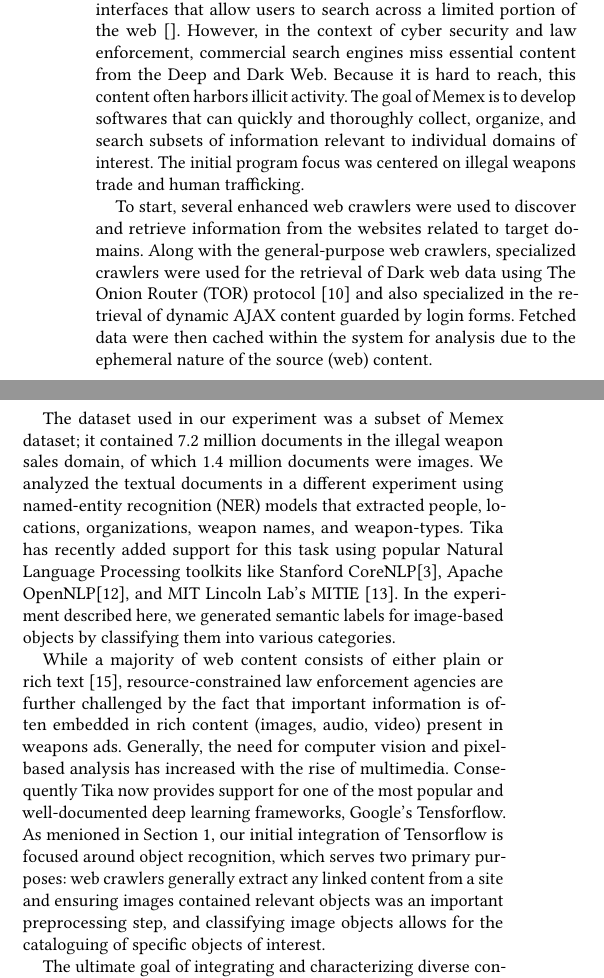
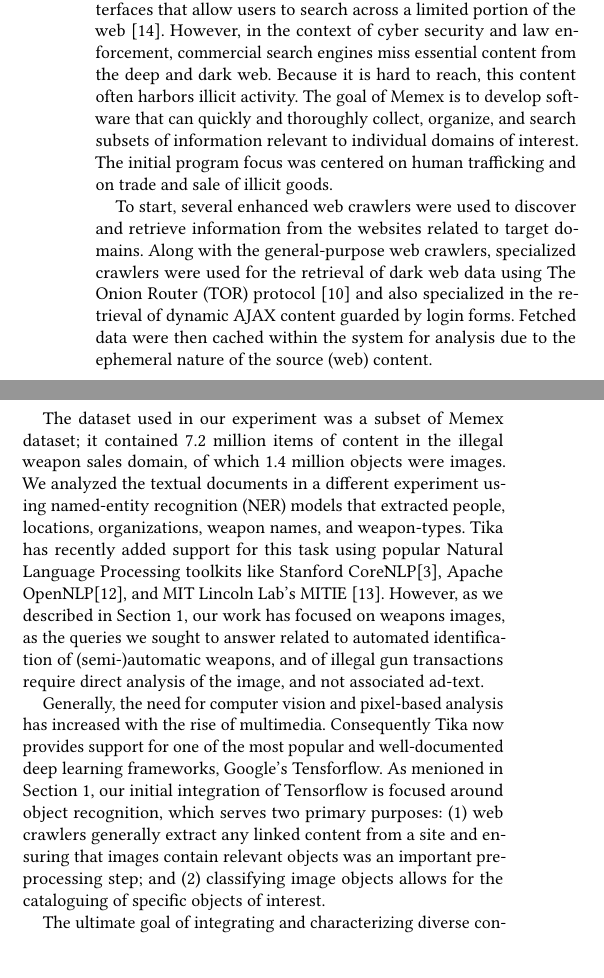
Before and after one commit to thammegowda/image-forensics-MFSec17, a LaTeX paper (MFSEC17.tex, which reads sections/memex-data.tex): two parts of the columns of page 2 of 5, joined at a grey line, cut so that both start at the same text, the shorter picture padded with empty space. Compiled offline with pdfLaTeX.

Commit message:
done editing through section 2.

```diff
--- a/MFSEC17.tex
+++ b/MFSEC17.tex
@@ -31,6 +31,7 @@
 \usepackage{tabularx}
 \usepackage{booktabs}
 \usepackage{stfloats}
+\usepackage[export]{adjustbox}
 
 %%%% Bullets inside table %%%%
 \newcommand{\tabitem}{~~\llap{\textbullet}~~}
--- a/sections/memex-data.tex
+++ b/sections/memex-data.tex
@@ -3,23 +3,16 @@
 	\caption{This diagram demonstrates how the integration of Tika and Tensorflow facilitates in-depth search across heterogenuous content types. There are several extensions to our object recognition implementation as well, including more refined categories, optical-character recognition, and image similarity metrics.}
 	\label{fig:interface-diagram}
 \end{figure*}
-
 \section{Data Collection and Content Analysis in Memex}
 \label{sec:memex-data}
 % This section discusses motivations behind DARPA Memex and provides background on program data.
-Current commercial search engines provide generalized search interfaces that allow users to search across a limited portion of the web~\cite{}. However, in the context of cyber security and law enforcement, commercial search engines miss essential content from the Deep and Dark Web. Because it is hard to reach, this content often harbors illicit activity. The goal of Memex is to develop softwares that can quickly and thoroughly collect, organize, and search subsets of information relevant to individual domains of interest. The initial program focus was centered on illegal weapons trade and human trafficking.
+Current commercial search engines provide generalized search interfaces that allow users to search across a limited portion of the web~\cite{fbo-memex}. However, in the context of cyber security and law enforcement, commercial search engines miss essential content from the deep and dark web. Because it is hard to reach, this content often harbors illicit activity. The goal of Memex is to develop software that can quickly and thoroughly collect, organize, and search subsets of information relevant to individual domains of interest. The initial program focus was centered on human trafficking and on trade and sale of illicit goods.
 
-To start, several enhanced web crawlers were used to discover and retrieve information from the websites related to target domains. Along with the general-purpose web crawlers, specialized crawlers were used for the retrieval of Dark web data using The Onion Router (TOR) protocol \cite{mentor2016onion} and also specialized in the retrieval of dynamic AJAX content guarded by login forms. Fetched data were then cached within the system for analysis due to the ephemeral nature of the source (web) content.
+To start, several enhanced web crawlers were used to discover and retrieve information from the websites related to target domains. Along with the general-purpose web crawlers, specialized crawlers were used for the retrieval of dark web data using The Onion Router (TOR) protocol \cite{mentor2016onion} and also specialized in the retrieval of dynamic AJAX content guarded by login forms. Fetched data were then cached within the system for analysis due to the ephemeral nature of the source (web) content.
 
 % \subsection{Memex Dataset} \label{sec:memex-dataset}
-The dataset used in our experiment was a subset of Memex dataset; it contained 7.2 million documents in the illegal weapon sales domain, of which 1.4 million documents were images. We analyzed the textual documents in a different experiment using named-entity recognition (NER) models that extracted people, locations, organizations, weapon names, and weapon-types. Tika has recently added support for this task using popular Natural Language Processing toolkits like Stanford CoreNLP\cite{Finkel:2005:INI:1219840.1219885}, Apache OpenNLP\cite{ApacheOpenNLP}, and MIT Lincoln Lab's MITIE \cite{MITIE-github}. In the experiment described here, we generated semantic labels for image-based objects by classifying them into various categories.
+The dataset used in our experiment was a subset of Memex dataset; it contained 7.2 million items of content in the illegal weapon sales domain, of which 1.4 million objects were images. We analyzed the textual documents in a different experiment using named-entity recognition (NER) models that extracted people, locations, organizations, weapon names, and weapon-types. Tika has recently added support for this task using popular Natural Language Processing toolkits like Stanford CoreNLP\cite{Finkel:2005:INI:1219840.1219885}, Apache OpenNLP\cite{ApacheOpenNLP}, and MIT Lincoln Lab's MITIE \cite{MITIE-github}. However, as we described in Section 1, our work has focused on weapons images, as the queries we sought to answer related to automated identification of (semi-)automatic weapons, and of illegal gun transactions require direct analysis of the image, and not associated ad-text.
 
-% \section{CONTENT ANALYSIS IN MEMEX PROGRAM} \label{sec:memex}
-While a majority of web content consists of either plain or rich text \cite{mphillips-EOT2012}, resource-constrained law enforcement agencies are further challenged by the fact that important information is often embedded in rich content (images, audio, video) present in weapons ads. Generally,  the need for computer vision and pixel-based analysis has increased with the rise of multimedia. Consequently Tika now provides support for one of the most popular and well-documented deep learning frameworks, Google's Tensforflow. As menioned in Section 1, our initial integration of Tensorflow is focused around object recognition, which serves two primary purposes: web crawlers generally extract any linked content from a site and ensuring images contained relevant objects was an important preprocessing step, and classifying image objects allows for the cataloguing of specific objects of interest.
+Generally,  the need for computer vision and pixel-based analysis has increased with the rise of multimedia. Consequently Tika now provides support for one of the most popular and well-documented deep learning frameworks, Google's Tensforflow. As menioned in Section 1, our initial integration of Tensorflow is focused around object recognition, which serves two primary purposes: (1) web crawlers generally extract any linked content from a site and ensuring that images contain relevant objects was an important preprocessing step; and (2) classifying image objects allows for the cataloguing of specific objects of interest.
 
-% Object recognition is a standard problem in computer vision which deals with the recognition of objects of interest in the graphical data. In the context of images it is often called as image recognition. Historically image recognition was a challenging task and its accuracy of the recognized objects were much lower than average Human performance. However, due to the recent advancements in deep neural networks and availability of larger datasets with faster computing resources, we now have systems which have nearer or better performance than average human beings\cite{karpathy-cnn-compare}.
-
-% Today's deep learning frameworks are focused towards performance gain from native code and GPU optimization for fast matrix manipulations. One of the most popular and well-documented deep-learning systems is Google's Tensorflow \cite{abadi2016tensorflow}. Tensorflow is a scalable, Python-based system and it natively supports image recognition via its {\em Inception} model \cite{abadi2016tensorflow}. Inception provides a neural network trained on the ImageNet corpus \cite{krizhevsky2012imagenet}, a dataset of 14,197,122 images and classified using the WordNet taxonomy. As such, Tensor
-
-\label{sec:memex-tools}
 The ultimate goal of integrating and characterizing diverse content scattered across the web is to provide law enforcement analysts with tools that will help them quickly identify potentially illegal activity, and images and videos often provide salient information not available in text; in many cases, illegal weapons dealers intentionally embed revealing details in rich content mediums because they are harder to identify. This thinking coincides with the rise of weapons trafficking on social media platforms such as Snapchat, YouTube, and Instagram, where communication is centered around images and video \cite{socialmedia}. The integration of Tensorflow and Tika provides a single, streamlined platform that unites the extraction of textual and rich content. This combined content can then be exposed through search and visualization interfaces that improve analysts' abilities to drill-down and explore comprehensive, diverse content contained in weapons ads (see Figure \ref{fig:interface-diagram}).
```
Also changed, not shown: sections/memex-data.tex (2 more changed lines).
